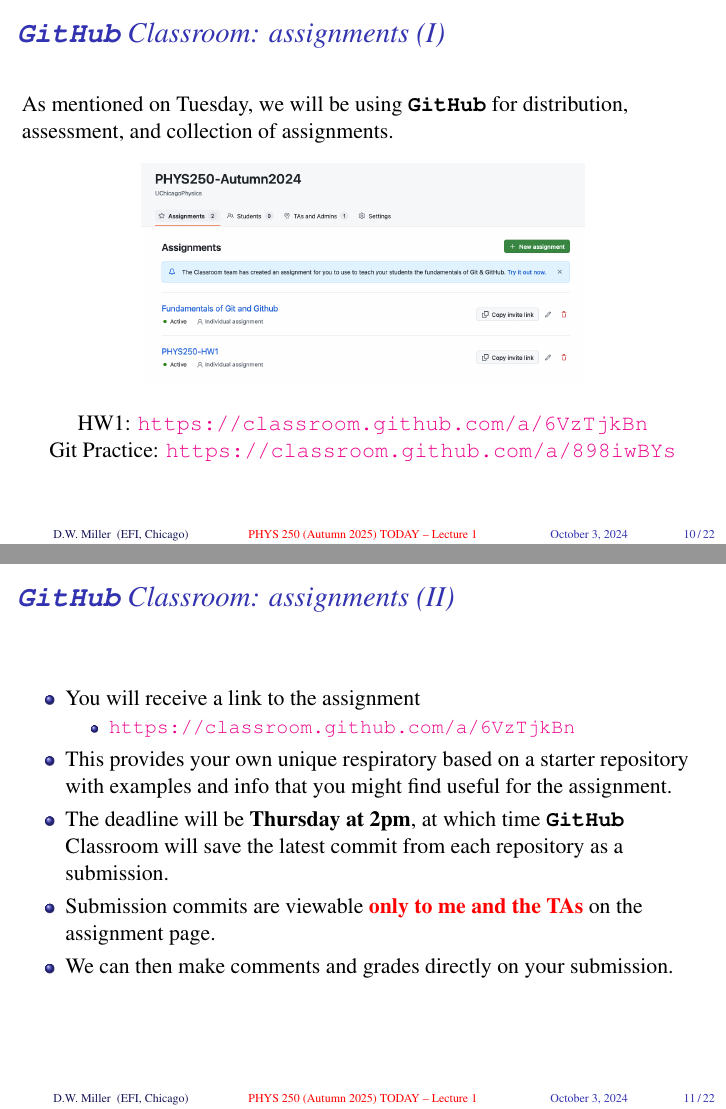
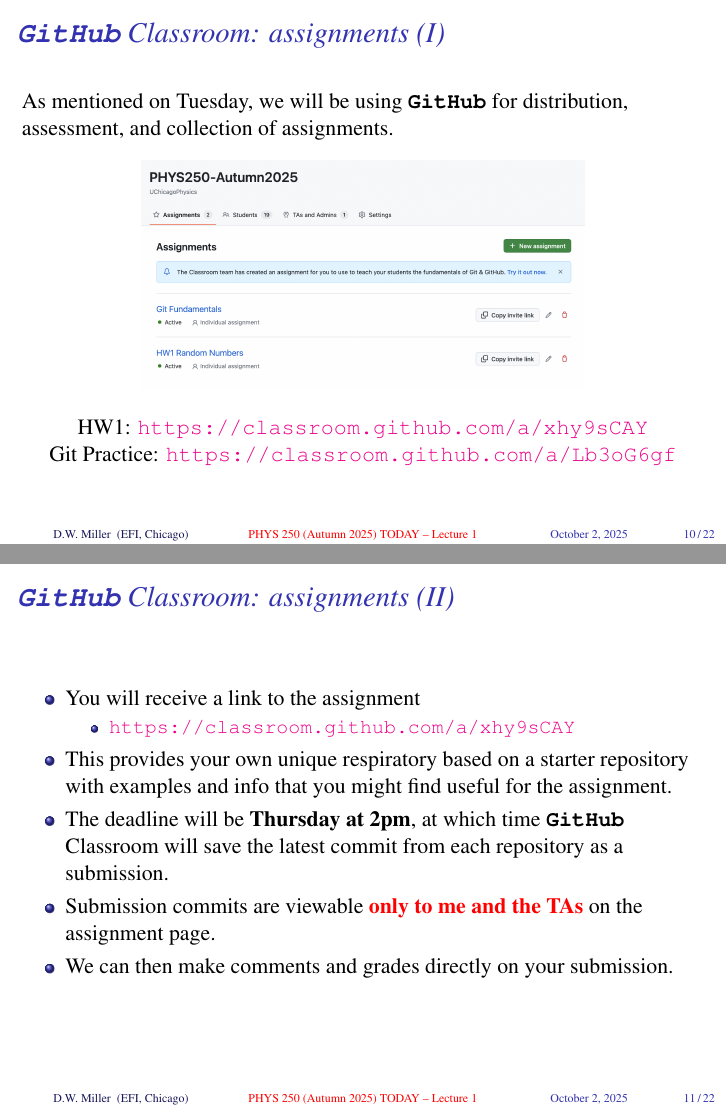
Before and after one commit to UChicagoPhysics/PHYS250, LaTeX slides (Slides/Lecture2/PHYS250-Autumn2025-Lecture2.tex): pages 27 and 28 of 41, joined at a grey line. Compiled offline with pdfLaTeX.

Commit message:
Update Lecture 2 slides

```diff
--- a/Slides/Lecture2/PHYS250-Autumn2025-Lecture2.tex
+++ b/Slides/Lecture2/PHYS250-Autumn2025-Lecture2.tex
@@ -70,7 +70,7 @@
 %----------------------------------------------------
 % Institute: [SubInst]{Institute}
 %----------------------------------------------------
-\date[October 3, 2024]{October 3, 2024}
+\date[October 2, 2025]{October 2, 2025}
 
 \subject{PHYS 250 Lecture}
 
@@ -240,8 +240,8 @@
 
   %\vspace{-1cm}
 
-  \centering HW1: \url{https://classroom.github.com/a/6VzTjkBn} \\
-  \centering Git Practice: \url{https://classroom.github.com/a/898iwBYs}
+  \centering HW1: \url{https://classroom.github.com/a/xhy9sCAY} \\
+  \centering Git Practice: \url{https://classroom.github.com/a/Lb3oG6gf}
 
 \end{frame}
 
@@ -253,7 +253,7 @@
   \begin{itemize}
     \item You will receive a link to the assignment
     \begin{itemize}
-      \item \url{https://classroom.github.com/a/6VzTjkBn}
+      \item \url{https://classroom.github.com/a/xhy9sCAY}
     \end{itemize}
     \item This provides your own unique respiratory based on a starter repository with examples and info that you might find useful for the assignment.
     \item The deadline will be \textbf{Thursday at 2pm}, at which time \github Classroom will save the latest commit from each repository as a submission.
```
Also changed, not shown: Slides/Lecture2/GitHubClassroom-Assignment1.png, Slides/Lecture2/PHYS250-Autumn2025-Lecture2.pdf.
